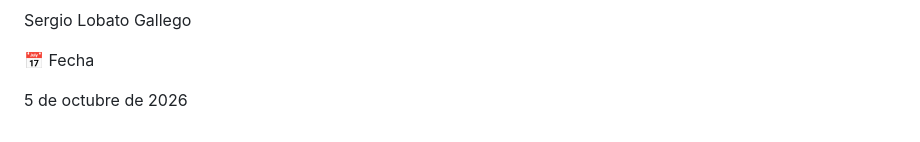
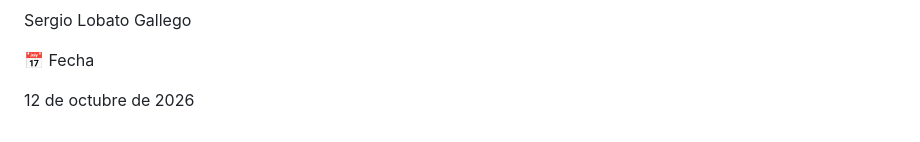
Before and after one commit to 9Lobato/django-proyecto-final-projectflow-app, a Markdown page: README.md, the part around the change. Rendered like a GitHub page.

Commit message:
Revisión fecha README.md

```diff
--- a/README.md
+++ b/README.md
@@ -265,4 +265,4 @@ Sergio Lobato Gallego
 
 📅 Fecha
 
-5 de octubre de 2026
+12 de octubre de 2026
```
